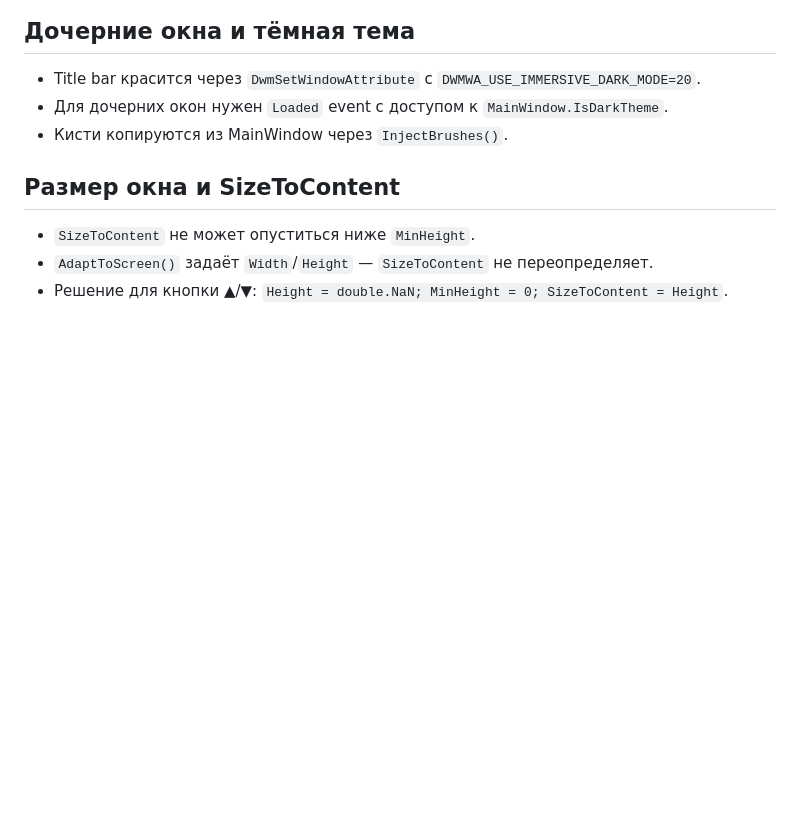
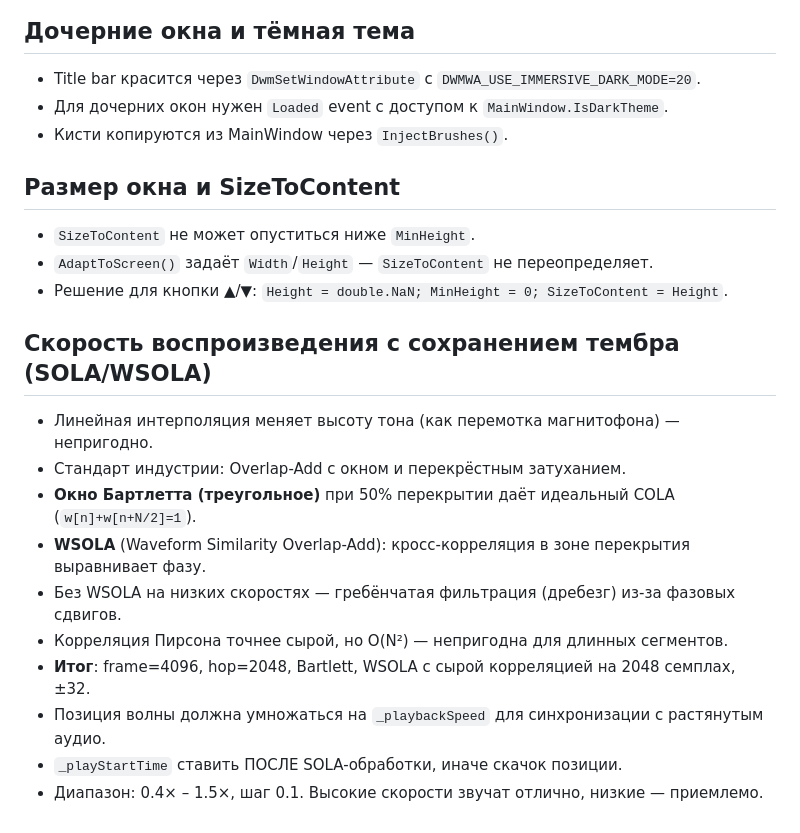
Before and after one commit to Gusev-Sergey/RepeatSegment, a Markdown page: AI_NOTES.md, the part around the change. GitHub-like rendering; blank space fills up the shorter version.

Commit message:
Document WSOLA speed findings in md files

```diff
--- a/AI_NOTES.md
+++ b/AI_NOTES.md
@@ -130,3 +130,15 @@ byte[] result = ms.ToArray();
 - `SizeToContent` не может опуститься ниже `MinHeight`.
 - `AdaptToScreen()` задаёт `Width`/`Height` — `SizeToContent` не переопределяет.
 - Решение для кнопки ▲/▼: `Height = double.NaN; MinHeight = 0; SizeToContent = Height`.
+
+## Скорость воспроизведения с сохранением тембра (SOLA/WSOLA)
+- Линейная интерполяция меняет высоту тона (как перемотка магнитофона) — непригодно.
+- Стандарт индустрии: Overlap-Add с окном и перекрёстным затуханием.
+- **Окно Бартлетта (треугольное)** при 50% перекрытии даёт идеальный COLA (`w[n]+w[n+N/2]=1`).
+- **WSOLA** (Waveform Similarity Overlap-Add): кросс-корреляция в зоне перекрытия выравнивает фазу.
+- Без WSOLA на низких скоростях — гребёнчатая фильтрация (дребезг) из-за фазовых сдвигов.
+- Корреляция Пирсона точнее сырой, но O(N²) — непригодна для длинных сегментов.
+- **Итог**: frame=4096, hop=2048, Bartlett, WSOLA с сырой корреляцией на 2048 семплах, ±32.
+- Позиция волны должна умножаться на `_playbackSpeed` для синхронизации с растянутым аудио.
+- `_playStartTime` ставить ПОСЛЕ SOLA-обработки, иначе скачок позиции.
+- Диапазон: 0.4× – 1.5×, шаг 0.1. Высокие скорости звучат отлично, низкие — приемлемо.
```
Also changed, not shown: RESUME_FOR_NEW_CHAT.md (+2 -1 lines).
